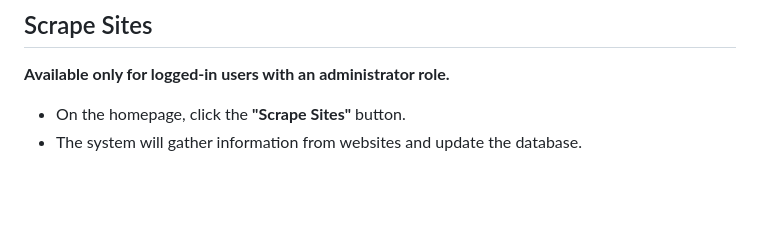
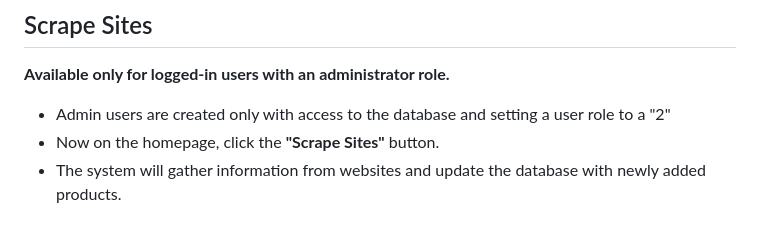
Before and after one commit to TIS2024-FMFI/inspection, a Markdown page: README.md, the part around the change. Rendered like a GitHub page; blank space fills up the shorter version.

```diff
--- a/README.md
+++ b/README.md
@@ -167,5 +167,6 @@ On this page, users can view **all scanned products**.
 ## Scrape Sites
 **Available only for logged-in users with an administrator role.**
 
-- On the homepage, click the **"Scrape Sites"** button.
-- The system will gather information from websites and update the database.
+- Admin users are created only with access to the database and setting a user role to a "2"
+- Now on the homepage, click the **"Scrape Sites"** button.
+- The system will gather information from websites and update the database with newly added products.
```
